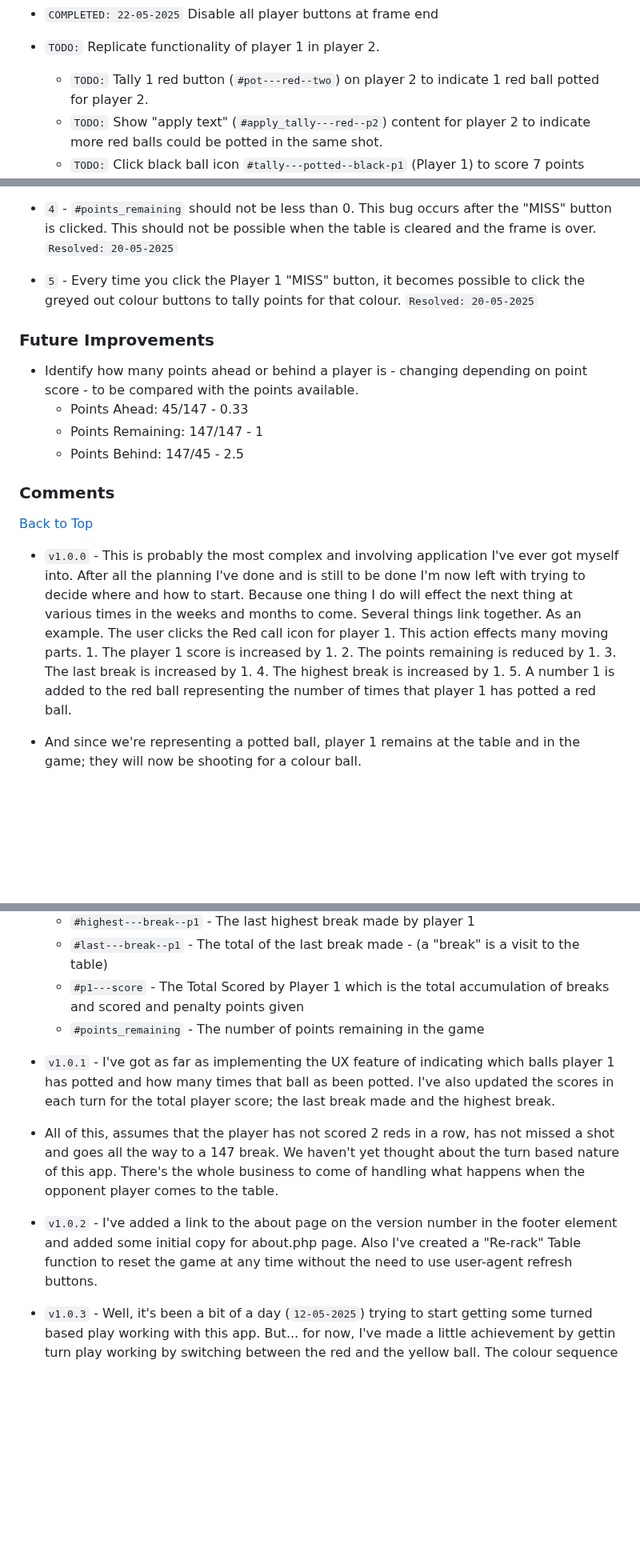
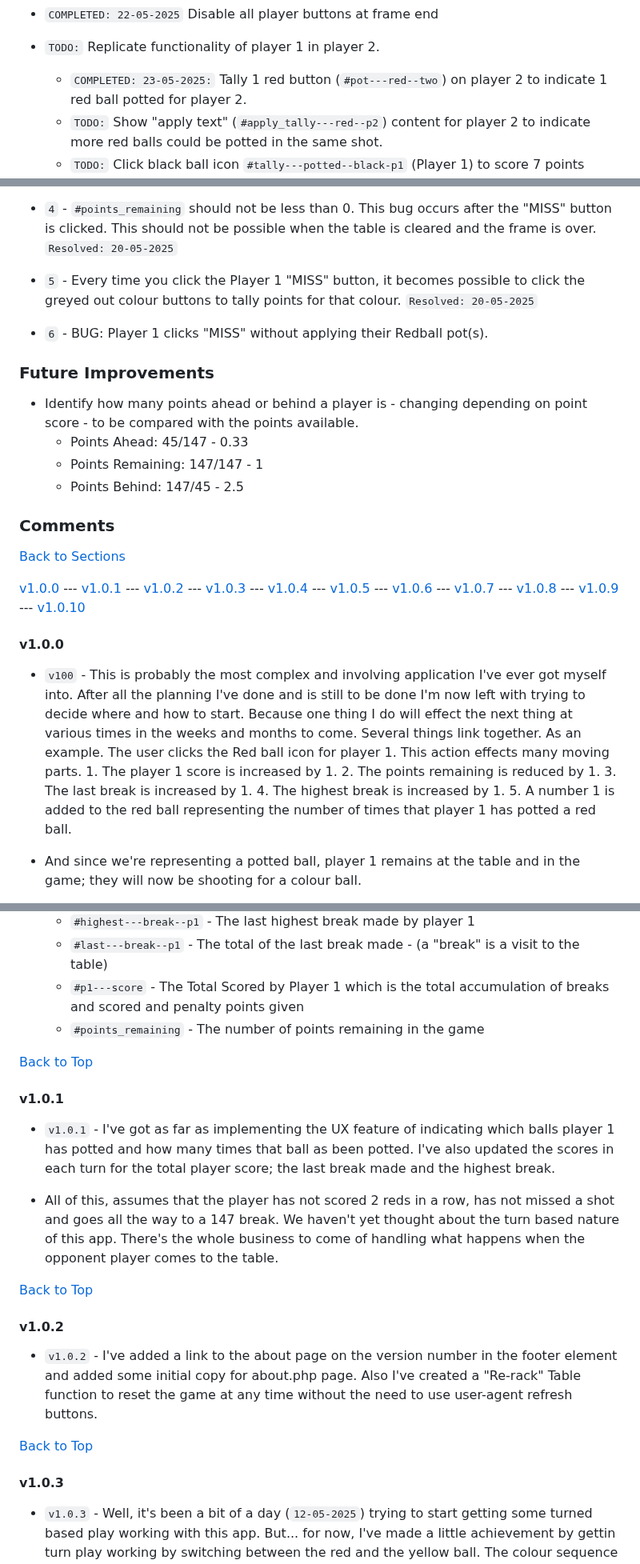
Before and after one commit to jg-digital-media/jgdm_snooker_scorer, a Markdown page: readme.md, 3 parts joined by grey strips. Shown at 80% size. Rendered like a GitHub page; blank space fills up the shorter version.

```diff
--- a/readme.md
+++ b/readme.md
@@ -927,7 +927,7 @@ The development of this application is currently in progress.
 
 + `TODO:` Replicate functionality of player 1 in player 2.
 
-    + `TODO:` Tally 1 red button (`#pot---red--two`) on player 2 to indicate 1 red ball potted for player 2.
+    + `COMPLETED: 23-05-2025:` Tally 1 red button (`#pot---red--two`) on player 2 to indicate 1 red ball potted for player 2.
     + `TODO:` Show "apply text" (`#apply_tally---red--p2`) content for player 2 to indicate more red balls could be potted in the same shot.
     + `TODO:` Click black ball icon `#tally---potted--black-p1` (Player 1) to score 7 points
     + `TODO:` Click pink ball icon `#tally---potted--pink-p1` (Player 1) to score 6 points
@@ -1067,6 +1067,8 @@ resetButton.addEventListener("click", function(event) {
 
 + `5` - Every time you click the Player 1 "MISS" button, it becomes possible to click the greyed out colour buttons to tally points for that colour. `Resolved: 20-05-2025`
 
++ `6` - BUG: Player 1 clicks "MISS" without applying their Redball pot(s).
+
 ### Future Improvements
 
 + Identify how many points ahead or behind a player is - changing depending on point score - to be compared with the points available.
@@ -1075,9 +1077,14 @@ resetButton.addEventListener("click", function(event) {
     + Points Behind: 147/45 - 2.5
 
 ### Comments
-[Back to Top](#sections)
 
-+ `v1.0.0` - This is probably the most complex and involving application I've ever got myself into. After all the planning I've done and is still to be done I'm now left with trying to decide where and how to start. Because one thing I do will effect the next thing at various times in the weeks and months to come. Several things link together. As an example. The user clicks the Red call icon for player 1. This action effects many moving parts. 1. The player 1 score is increased by 1. 2. The points remaining is reduced by 1. 3. The last break is increased by 1. 4. The highest break is increased by 1. 5. A number 1 is added to the red ball representing the number of times that player 1 has potted a red ball.
+[Back to Sections](#sections)
+
+[v1.0.0](#v100) --- [v1.0.1](#v101) --- [v1.0.2](#v102) --- [v1.0.3](#v103) --- [v1.0.4](#v104) --- [v1.0.5](#v105) --- [v1.0.6](#v106) --- [v1.0.7](#v107) --- [v1.0.8](#v108) --- [v1.0.9](#v109) --- [v1.0.10](#v1010)
+
+#### v1.0.0
+
++ `v100` - This is probably the most complex and involving application I've ever got myself into. After all the planning I've done and is still to be done I'm now left with trying to decide where and how to start. Because one thing I do will effect the next thing at various times in the weeks and months to come. Several things link together. As an example. The user clicks the Red ball icon for player 1. This action effects many moving parts. 1. The player 1 score is increased by 1. 2. The points remaining is reduced by 1. 3. The last break is increased by 1. 4. The highest break is increased by 1. 5. A number 1 is added to the red ball representing the number of times that player 1 has potted a red ball.
 
 + And since we're representing a potted ball, player 1 remains at the table and in the game; they will now be shooting for a colour ball.
 
@@ -1093,11 +1100,23 @@ resetButton.addEventListener("click", function(event) {
   + `#p1---score` - The Total Scored by Player 1 which is the total accumulation of breaks and scored and penalty points given
   + `#points_remaining` - The number of points remaining in the game
 
+[Back to Top](#comments)
+
+#### v1.0.1
+
 + `v1.0.1` - I've got as far as implementing the UX feature of indicating which balls player 1 has potted and how many times that ball as been potted. I've also updated the scores in each turn for the total player score; the last break made and the highest break.
 
 + All of this, assumes that the player has not scored 2 reds in a row, has not missed a shot and goes all the way to a 147 break. We haven't yet thought about the turn based nature of this app. There's the whole business to come of handling what happens when the opponent player comes to the table.
 
+[Back to Top](#comments)
+
+#### v1.0.2
+
 + `v1.0.2` - I've added a link to the about page on the version number in the footer element and added some initial copy for about.php page.  Also I've created a "Re-rack" Table function to reset the game at any time without the need to use user-agent refresh buttons.
+
+[Back to Top](#comments)
+
+#### v1.0.3
 
 + `v1.0.3` - Well, it's been a bit of a day (`12-05-2025`) trying to start getting some turned based play working with this app. But... for now, I've made a little achievement by gettin turn play working by switching between the red and the yellow ball. The colour sequence does stop working after the green ball which is a bug that needs looking at.
 
```
Also changed, not shown: other parts of readme.md (+46 -13 lines).
